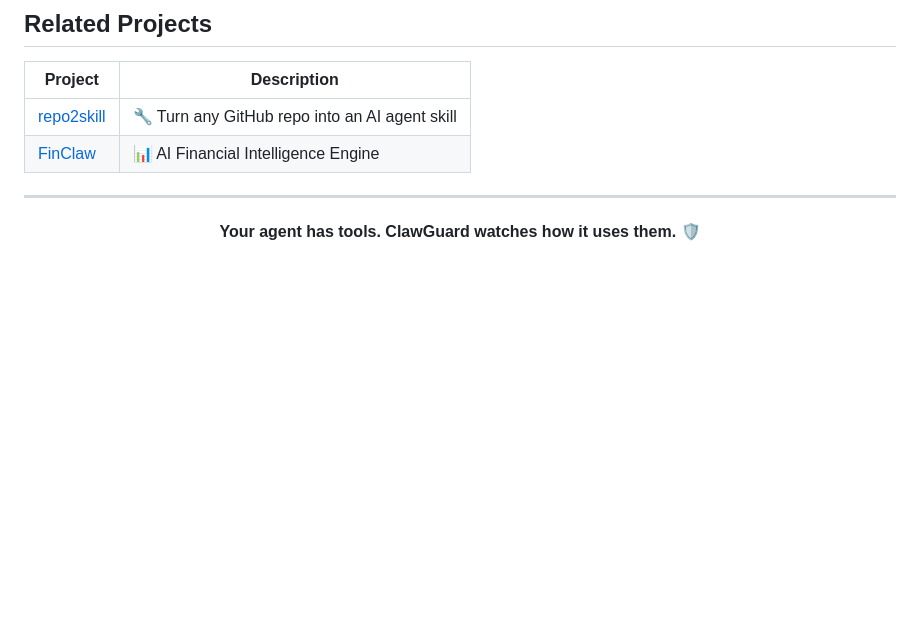
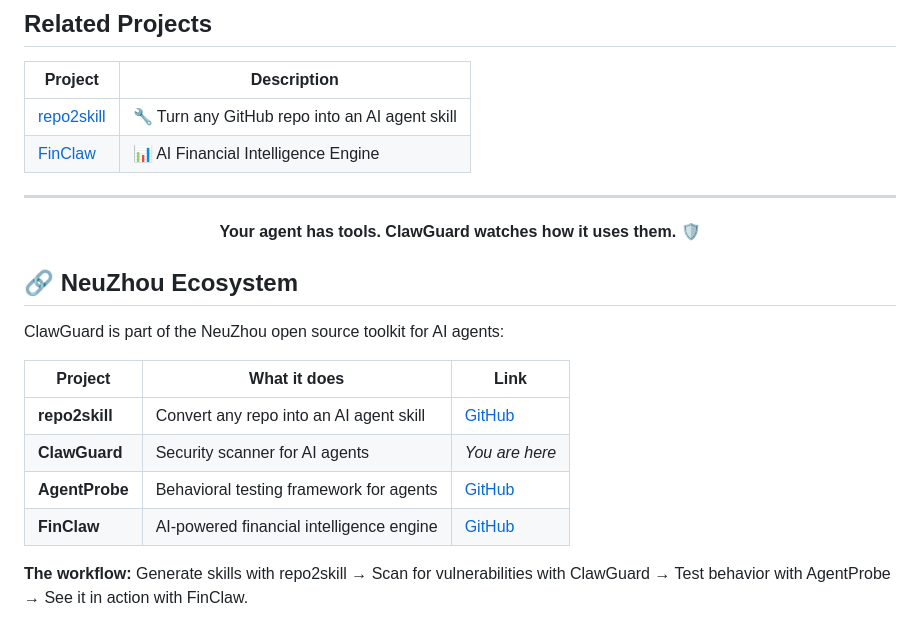
Before and after one commit to NeuZhou/clawguard, a Markdown page: README.md, the part around one of its changes. Rendered like a GitHub page; blank space fills up the shorter version.

Commit message:
docs: add NeuZhou Ecosystem section to README

```diff
--- a/README.md
+++ b/README.md
@@ -610,3 +610,16 @@ See [CONTRIBUTING.md](CONTRIBUTING.md) for guidelines.
 <p align="center">
   <strong>Your agent has tools. ClawGuard watches how it uses them.</strong> 🛡️
 </p>
+
+## 🔗 NeuZhou Ecosystem
+
+ClawGuard is part of the NeuZhou open source toolkit for AI agents:
+
+| Project | What it does | Link |
+|---------|-------------|------|
+| **repo2skill** | Convert any repo into an AI agent skill | [GitHub](https://github.com/NeuZhou/repo2skill) |
+| **ClawGuard** | Security scanner for AI agents | *You are here* |
+| **AgentProbe** | Behavioral testing framework for agents | [GitHub](https://github.com/NeuZhou/agentprobe) |
+| **FinClaw** | AI-powered financial intelligence engine | [GitHub](https://github.com/NeuZhou/finclaw) |
+
+**The workflow:** Generate skills with repo2skill → Scan for vulnerabilities with ClawGuard → Test behavior with AgentProbe → See it in action with FinClaw.
```
Also changed, not shown: other parts of README.md (+4 -4 lines).
